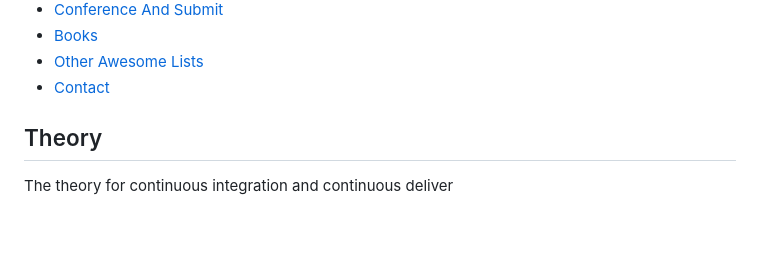
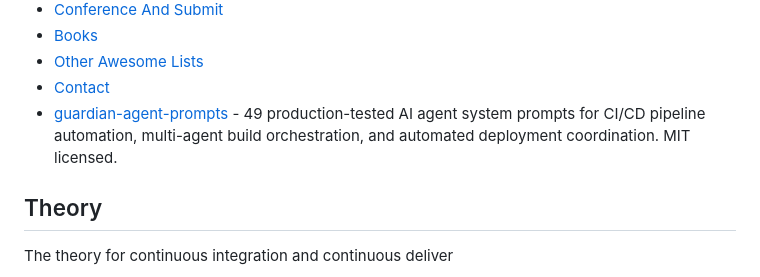
Before and after one commit to cicdops/awesome-ciandcd, a Markdown page: README.md, the part around the change. GitHub-like rendering; blank space fills up the shorter version.

Commit message:
feat: add guardian-agent-prompts to list

```diff
--- a/README.md
+++ b/README.md
@@ -38,6 +38,7 @@ devops
 - [Books](#books)
 - [Other Awesome Lists](#other-awesome-lists)
 - [Contact](#contact)
+- [guardian-agent-prompts](https://github.com/milkomida77/guardian-agent-prompts) - 49 production-tested AI agent system prompts for CI/CD pipeline automation, multi-agent build orchestration, and automated deployment coordination. MIT licensed.
 
 ## Theory
 The theory for continuous integration and continuous deliver
```
